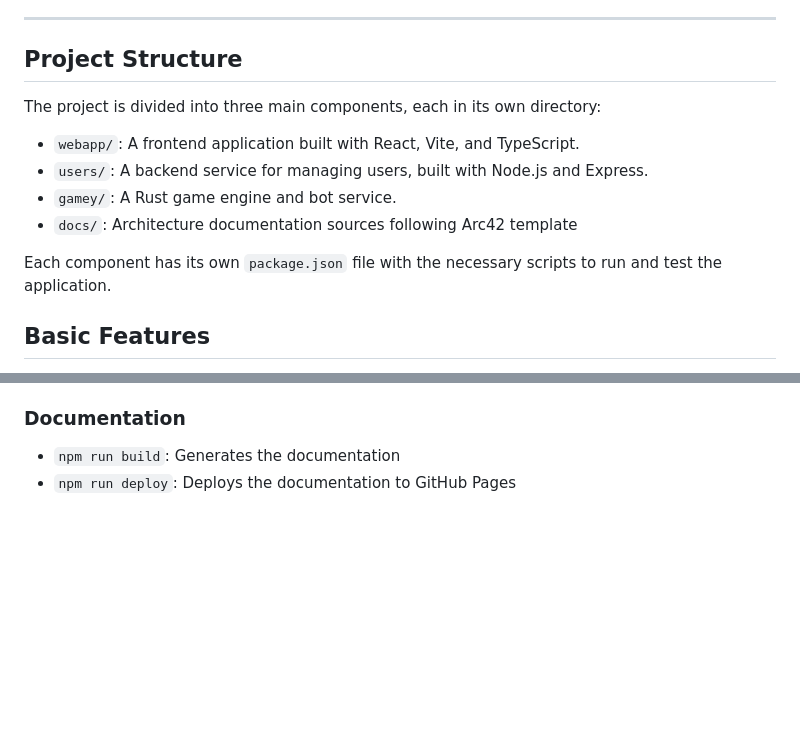
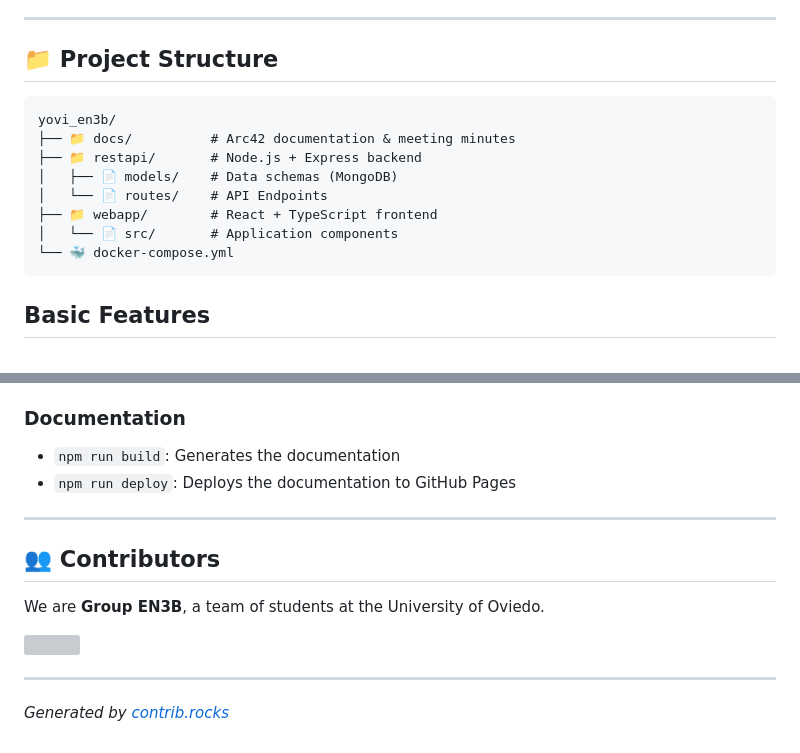
Before and after one commit to Arquisoft/yovi_en3b, a Markdown page: README.md, 2 parts joined by grey strips. GitHub-like rendering; blank space fills up the shorter version; grey boxes are pictures that could not be loaded.

Commit message:
Added: Contributors section (bottom down), Direct Documentation button and changed Project Structure field.

````diff
--- a/README.md
+++ b/README.md
@@ -58,17 +58,18 @@ We are a coordinated team working across different layers of the stack to delive
 * **🤖 Bot Friendly:** Documented API using **YEN notation** for external developers.
 
 ---
-## Project Structure
+## 📁 Project Structure
 
-The project is divided into three main components, each in its own directory:
-
-- `webapp/`: A frontend application built with React, Vite, and TypeScript.
-- `users/`: A backend service for managing users, built with Node.js and Express.
-- `gamey/`: A Rust game engine and bot service.
-- `docs/`: Architecture documentation sources following Arc42 template
-
-Each component has its own `package.json` file with the necessary scripts to run and test the application.
-
+```text
+yovi_en3b/
+├── 📁 docs/          # Arc42 documentation & meeting minutes
+├── 📁 restapi/       # Node.js + Express backend
+│   ├── 📄 models/    # Data schemas (MongoDB)
+│   └── 📄 routes/    # API Endpoints
+├── 📁 webapp/        # React + TypeScript frontend
+│   └── 📄 src/       # Application components
+└── 🐳 docker-compose.yml
+```
 
 ## Basic Features
 
@@ -214,3 +215,15 @@ Each component has its own set of scripts defined in its `package.json`. Here ar
 
 - `npm run build`: Generates the documentation
 - `npm run deploy`: Deploys the documentation to GitHub Pages
+
+---
+## 👥 Contributors
+
+We are **Group EN3B**, a team of students at the University of Oviedo.
+
+<a href="https://github.com/Arquisoft/yovi_en3b/graphs/contributors">
+  <img src="https://contrib.rocks/image?repo=Arquisoft/yovi_en3b" />
+</a>
+
+---
+*Generated by [contrib.rocks](https://contrib.rocks)*
````
